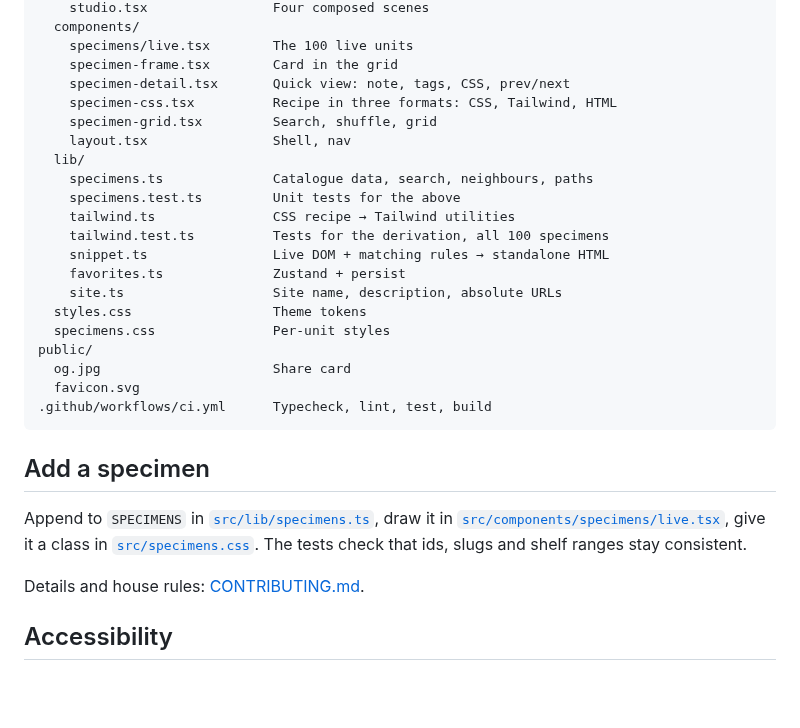
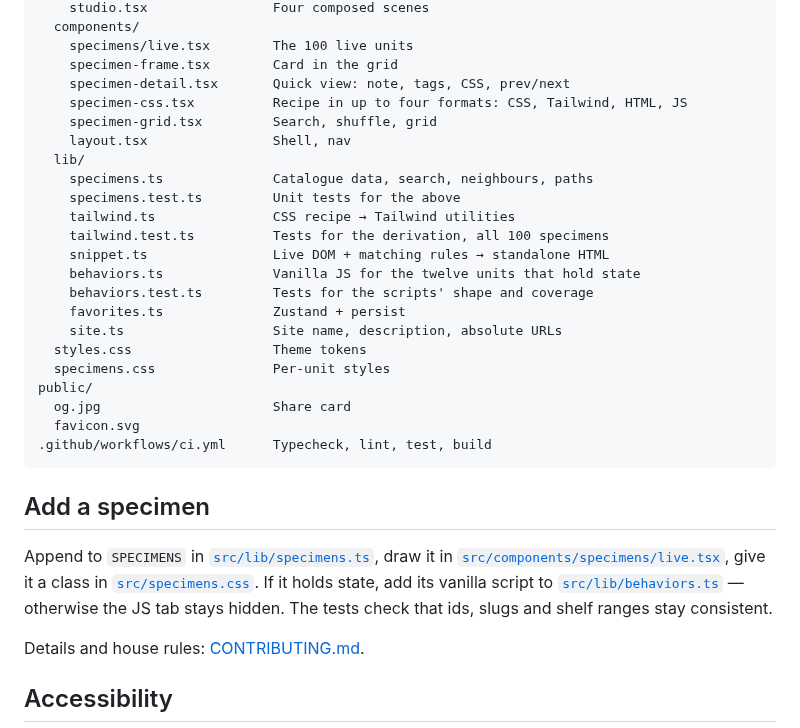
Before and after one commit to god4claw/FORMA, a Markdown page: README.md, the part around one of its changes. GitHub-like rendering; blank space fills up the shorter version.

```diff
--- a/README.md
+++ b/README.md
@@ -167,7 +167,7 @@ src/
     specimens/live.tsx        The 100 live units
     specimen-frame.tsx        Card in the grid
     specimen-detail.tsx       Quick view: note, tags, CSS, prev/next
-    specimen-css.tsx          Recipe in three formats: CSS, Tailwind, HTML
+    specimen-css.tsx          Recipe in up to four formats: CSS, Tailwind, HTML, JS
     specimen-grid.tsx         Search, shuffle, grid
     layout.tsx                Shell, nav
   lib/
@@ -176,6 +176,8 @@ src/
     tailwind.ts               CSS recipe → Tailwind utilities
     tailwind.test.ts          Tests for the derivation, all 100 specimens
     snippet.ts                Live DOM + matching rules → standalone HTML
+    behaviors.ts              Vanilla JS for the twelve units that hold state
+    behaviors.test.ts         Tests for the scripts' shape and coverage
     favorites.ts              Zustand + persist
     site.ts                   Site name, description, absolute URLs
   styles.css                  Theme tokens
@@ -190,8 +192,10 @@ public/
 
 Append to `SPECIMENS` in [`src/lib/specimens.ts`](src/lib/specimens.ts), draw it in
 [`src/components/specimens/live.tsx`](src/components/specimens/live.tsx), give it a
-class in [`src/specimens.css`](src/specimens.css). The tests check that ids, slugs
-and shelf ranges stay consistent.
+class in [`src/specimens.css`](src/specimens.css). If it holds state, add its
+vanilla script to [`src/lib/behaviors.ts`](src/lib/behaviors.ts) — otherwise the
+JS tab stays hidden. The tests check that ids, slugs and shelf ranges stay
+consistent.
 
 Details and house rules: [CONTRIBUTING.md](CONTRIBUTING.md).
 
```
Also changed, not shown: other parts of README.md (+17 -1 lines), CHANGELOG.md (+22 -0 lines), CONTRIBUTING.md (+17 -0 lines), docs/specimen.png, 7 other files.
